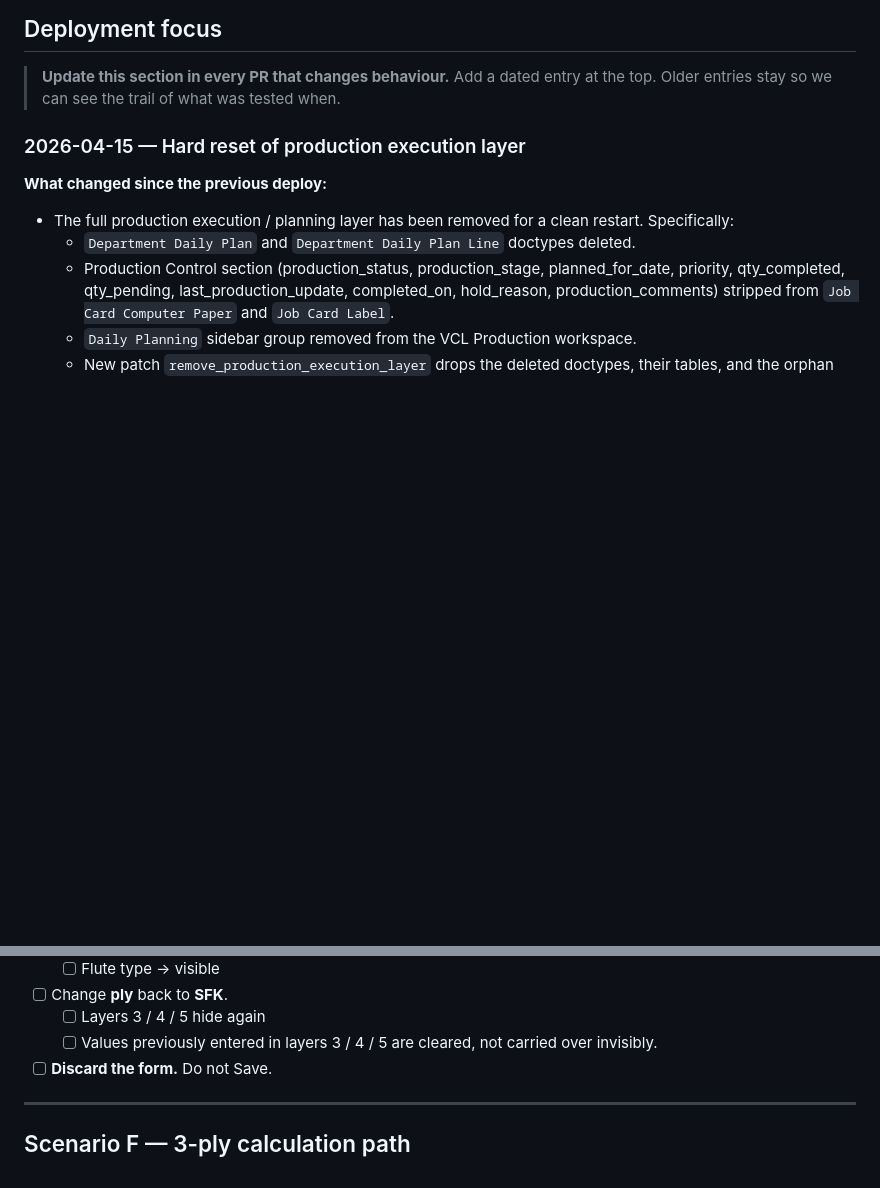
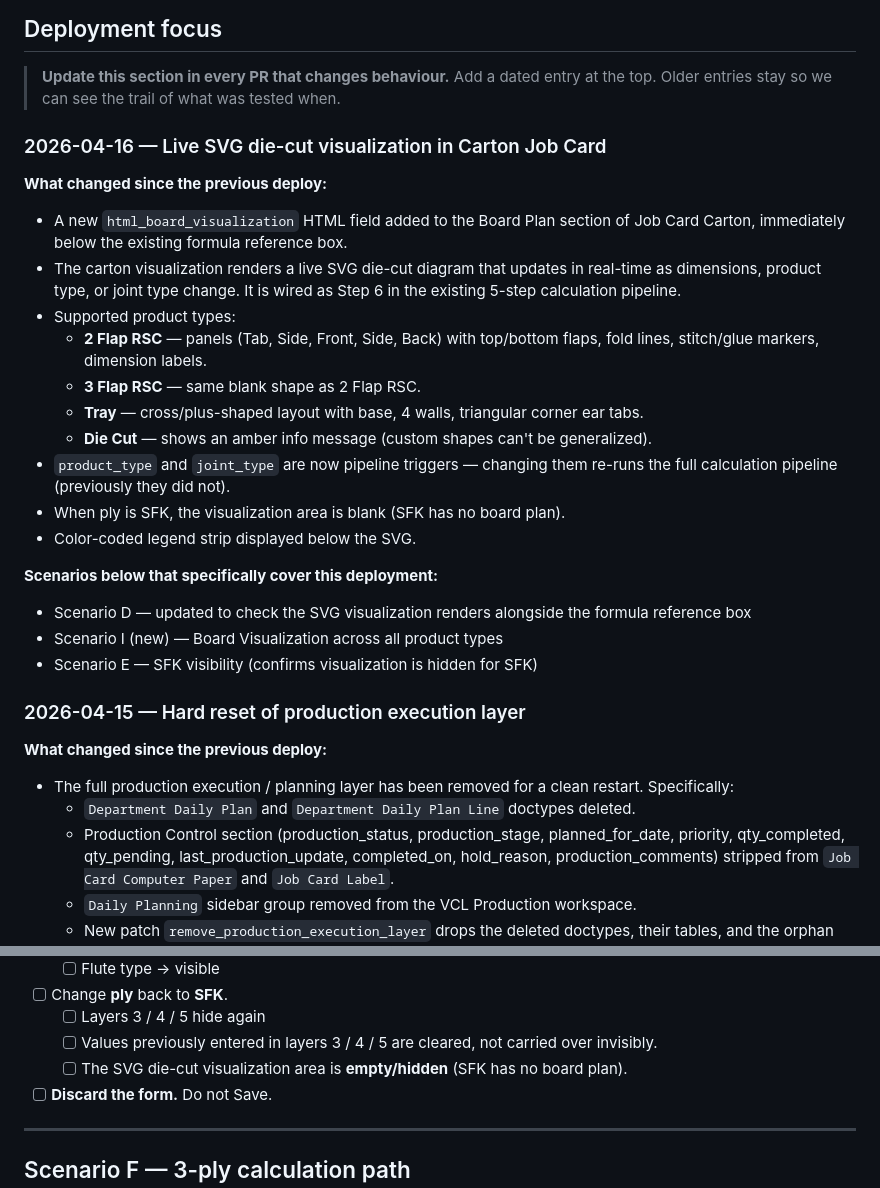
Before and after one commit to tjharia93/vcl-production, a Markdown page: docs/testing/uat-plan.md, 2 parts joined by grey strips. Rendered like a GitHub page; blank space fills up the shorter version.

```diff
--- a/docs/testing/uat-plan.md
+++ b/docs/testing/uat-plan.md
@@ -21,6 +21,37 @@ deployed. It is the last check before we merge to `main`.
 > **Update this section in every PR that changes behaviour.** Add a dated
 > entry at the top. Older entries stay so we can see the trail of what was
 > tested when.
+
+### 2026-04-16 — Live SVG die-cut visualization in Carton Job Card
+
+**What changed since the previous deploy:**
+
+* A new `html_board_visualization` HTML field added to the Board Plan
+  section of Job Card Carton, immediately below the existing formula
+  reference box.
+* The carton visualization renders a live SVG die-cut diagram that
+  updates in real-time as dimensions, product type, or joint type change.
+  It is wired as Step 6 in the existing 5-step calculation pipeline.
+* Supported product types:
+  * **2 Flap RSC** — panels (Tab, Side, Front, Side, Back) with
+    top/bottom flaps, fold lines, stitch/glue markers, dimension labels.
+  * **3 Flap RSC** — same blank shape as 2 Flap RSC.
+  * **Tray** — cross/plus-shaped layout with base, 4 walls, triangular
+    corner ear tabs.
+  * **Die Cut** — shows an amber info message (custom shapes can't be
+    generalized).
+* `product_type` and `joint_type` are now pipeline triggers — changing
+  them re-runs the full calculation pipeline (previously they did not).
+* When ply is SFK, the visualization area is blank (SFK has no board
+  plan).
+* Color-coded legend strip displayed below the SVG.
+
+**Scenarios below that specifically cover this deployment:**
+
+* Scenario D — updated to check the SVG visualization renders alongside
+  the formula reference box
+* Scenario I (new) — Board Visualization across all product types
+* Scenario E — SFK visibility (confirms visualization is hidden for SFK)
 
 ### 2026-04-15 — Hard reset of production execution layer
 
@@ -192,6 +228,8 @@ Starting from a fresh new Carton Job Card (do not use the one from Scenario D):
   - [ ] Layers 3 / 4 / 5 hide again
   - [ ] Values previously entered in layers 3 / 4 / 5 are cleared, not
         carried over invisibly.
+  - [ ] The SVG die-cut visualization area is **empty/hidden** (SFK has
+        no board plan).
 - [ ] **Discard the form.** Do not Save.
 
 ---
```
Also changed, not shown: other parts of docs/testing/uat-plan.md (+49 -2 lines), docs/testing/oat-plan.md (+43 -3 lines), docs/testing/sign-off.md (+4 -1 lines).
